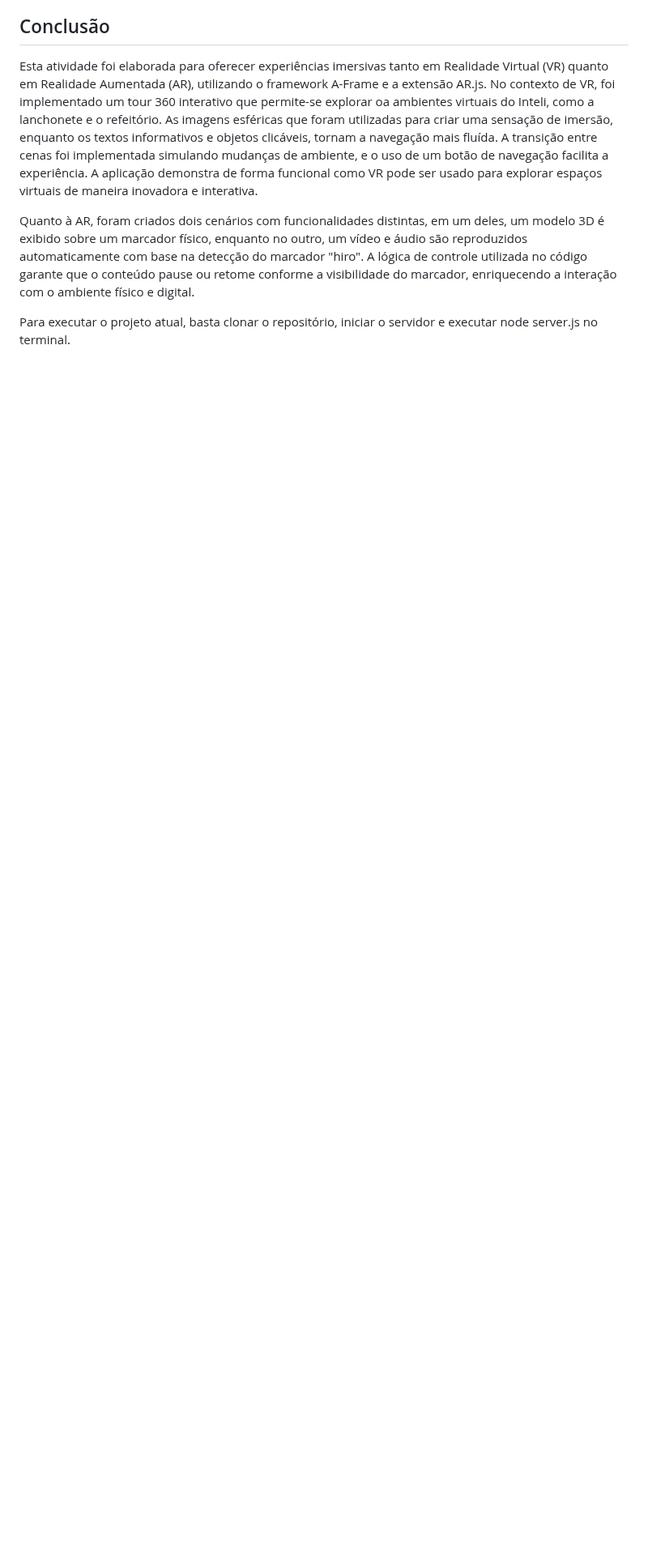
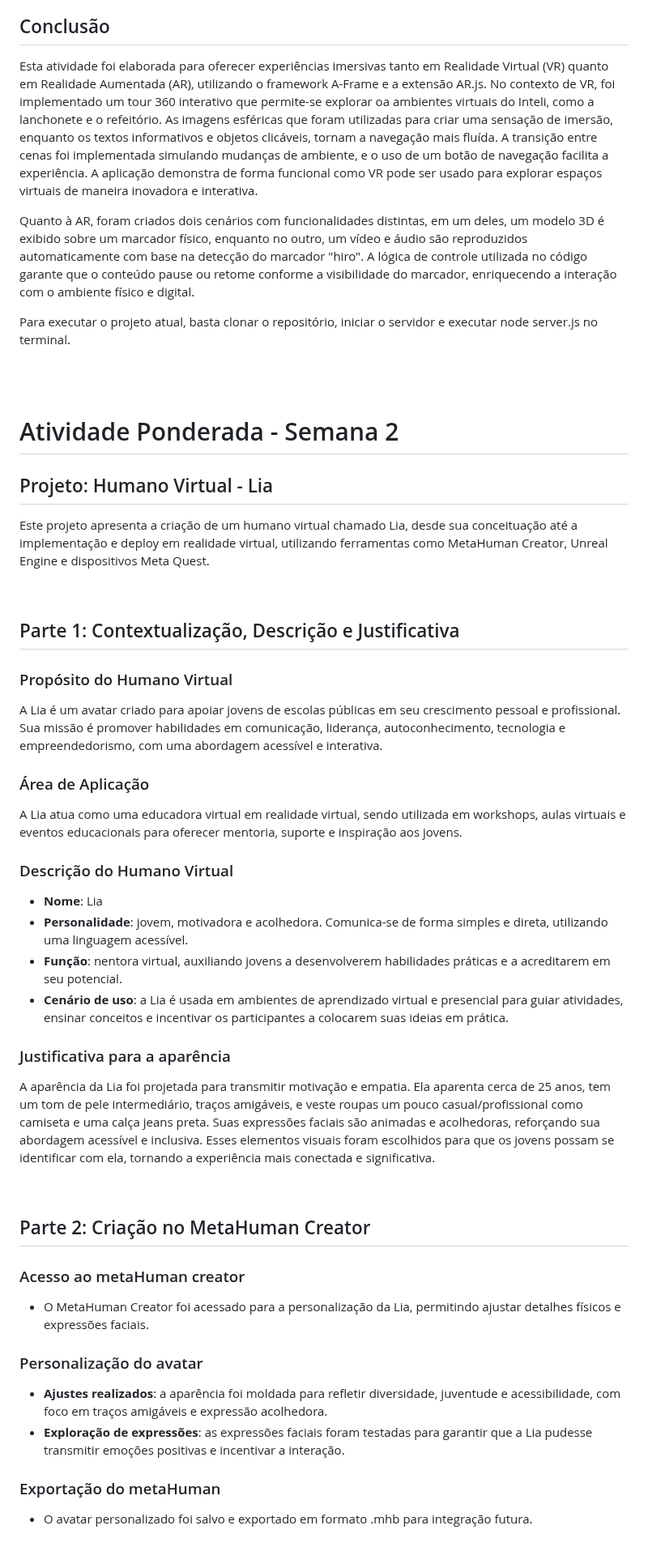
Before and after one commit to eularibr/Larissa_Immersive_Experiences, a Markdown page: README.md, the part around one of its changes. Shown at 81% size. Drawn GitHub-style; blank space fills up the shorter version.

```diff
--- a/README.md
+++ b/README.md
@@ -195,3 +197,47 @@ Esta atividade foi elaborada para oferecer experiências imersivas tanto em Real
 Quanto à AR, foram criados dois cenários com funcionalidades distintas, em um deles, um modelo 3D é exibido sobre um marcador físico, enquanto no outro, um vídeo e áudio são reproduzidos automaticamente com base na detecção do marcador "hiro". A lógica de controle utilizada no código garante que o conteúdo pause ou retome conforme a visibilidade do marcador, enriquecendo a interação com o ambiente físico e digital.
 
 Para executar o projeto atual, basta clonar o repositório, iniciar o servidor e executar node server.js no terminal.
+
+<br><br>
+
+# Atividade Ponderada - Semana 2
+
+## Projeto: Humano Virtual - Lia
+
+Este projeto apresenta a criação de um humano virtual chamado Lia, desde sua conceituação até a implementação e deploy em realidade virtual, utilizando ferramentas como MetaHuman Creator, Unreal Engine e dispositivos Meta Quest.
+
+<br>
+
+## Parte 1: Contextualização, Descrição e Justificativa
+
+### Propósito do Humano Virtual
+A Lia é um avatar criado para apoiar jovens de escolas públicas em seu crescimento pessoal e profissional. Sua missão é promover habilidades em comunicação, liderança, autoconhecimento, tecnologia e empreendedorismo, com uma abordagem acessível e interativa.
+
+### Área de Aplicação
+A Lia atua como uma educadora virtual em realidade virtual, sendo utilizada em workshops, aulas virtuais e eventos educacionais para oferecer mentoria, suporte e inspiração aos jovens.
+
+### Descrição do Humano Virtual
+- **Nome**: Lia
+- **Personalidade**: jovem, motivadora e acolhedora. Comunica-se de forma simples e direta, utilizando uma linguagem acessível.
+- **Função**: nentora virtual, auxiliando jovens a desenvolverem habilidades práticas e a acreditarem em seu potencial.
+- **Cenário de uso**: a Lia é usada em ambientes de aprendizado virtual e presencial para guiar atividades, ensinar conceitos e incentivar os participantes a colocarem suas ideias em prática.
+
+### Justificativa para a aparência
+A aparência da Lia foi projetada para transmitir motivação e empatia. Ela aparenta cerca de 25 anos, tem um tom de pele intermediário, traços amigáveis, e veste roupas um pouco casual/profissional como camiseta e uma calça jeans preta. Suas expressões faciais são animadas e acolhedoras, reforçando sua abordagem acessível e inclusiva. Esses elementos visuais foram escolhidos para que os jovens possam se identificar com ela, tornando a experiência mais conectada e significativa.
+
+<br>
+
+## Parte 2: Criação no MetaHuman Creator
+
+### Acesso ao metaHuman creator
+- O MetaHuman Creator foi acessado para a personalização da Lia, permitindo ajustar detalhes físicos e expressões faciais.
+
+### Personalização do avatar
+- **Ajustes realizados**: a aparência foi moldada para refletir diversidade, juventude e acessibilidade, com foco em traços amigáveis e expressão acolhedora.
+- **Exploração de expressões**: as expressões faciais foram testadas para garantir que a Lia pudesse transmitir emoções positivas e incentivar a interação.
+
+### Exportação do metaHuman
+- O avatar personalizado foi salvo e exportado em formato .mhb para integração futura.
+
+<br>
+
```
Also changed, not shown: other parts of README.md (+44 -3 lines).
